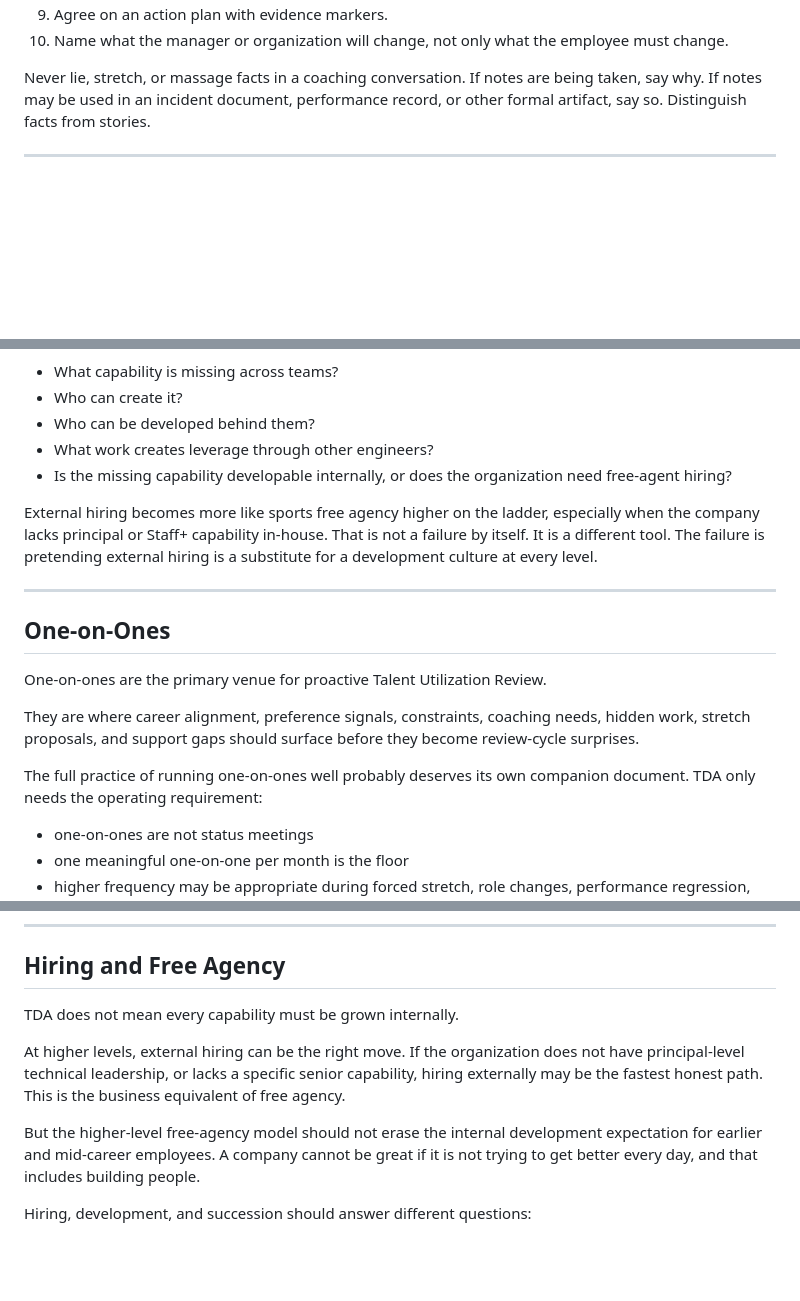
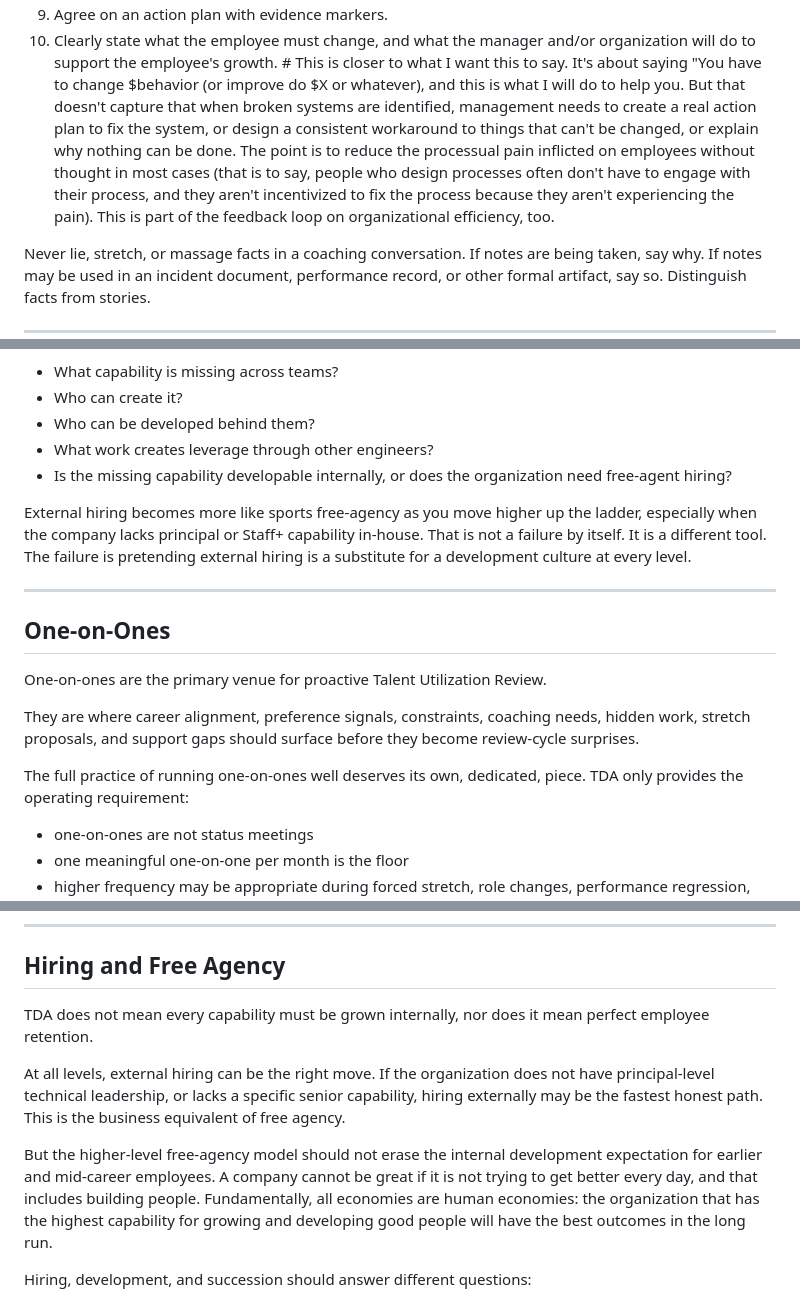
Before and after one commit to dishpitprodigy/organizational-philosophies, a Markdown page: Talent-Development-Architecture.md, 3 parts joined by grey strips. GitHub-like rendering; blank space fills up the shorter version.

```diff
--- a/Talent-Development-Architecture.md
+++ b/Talent-Development-Architecture.md
@@ -137,5 +145,6 @@ The exact language can vary by person, manager, culture, and severity. The shape
 9. Agree on an action plan with evidence markers.
-10. Name what the manager or organization will change, not only what the employee must change.
+10. Clearly state what the employee must change, and what the manager and/or organization will do to support the employee's growth.
+\# This is closer to what I want this to say. It's about saying "You have to change $behavior (or improve do $X or whatever), and this is what I will do to help you. But that doesn't capture that when broken systems are identified, management needs to create a real action plan to fix the system, or design a consistent workaround to things that can't be changed, or explain why nothing can be done. The point is to reduce the processual pain inflicted on employees without thought in most cases (that is to say, people who design processes often don't have to engage with their process, and they aren't incentivized to fix the process because they aren't experiencing the pain). This is part of the feedback loop on organizational efficiency, too.
 
 Never lie, stretch, or massage facts in a coaching conversation. If notes are being taken, say why. If notes may be used in an incident document, performance record, or other formal artifact, say so. Distinguish facts from stories.
 
@@ -259,7 +268,7 @@ The organization should ask:
 - What work creates leverage through other engineers?
 - Is the missing capability developable internally, or does the organization need free-agent hiring?
 
-External hiring becomes more like sports free agency higher on the ladder, especially when the company lacks principal or Staff+ capability in-house. That is not a failure by itself. It is a different tool. The failure is pretending external hiring is a substitute for a development culture at every level.
+External hiring becomes more like sports free-agency as you move higher up the ladder, especially when the company lacks principal or Staff+ capability in-house. That is not a failure by itself. It is a different tool. The failure is pretending external hiring is a substitute for a development culture at every level.
 
 ---
 
@@ -269,7 +278,7 @@ One-on-ones are the primary venue for proactive Talent Utilization Review.
 
 They are where career alignment, preference signals, constraints, coaching needs, hidden work, stretch proposals, and support gaps should surface before they become review-cycle surprises.
 
-The full practice of running one-on-ones well probably deserves its own companion document. TDA only needs the operating requirement:
+The full practice of running one-on-ones well deserves its own, dedicated, piece. TDA only provides the operating requirement:
 
 - one-on-ones are not status meetings
 - one meaningful one-on-one per month is the floor
@@ -282,11 +291,11 @@ If a manager cannot describe what an employee wants to grow toward, what work dr
 
 ## Hiring and Free Agency
 
-TDA does not mean every capability must be grown internally.
+TDA does not mean every capability must be grown internally, nor does it mean perfect employee retention.
 
-At higher levels, external hiring can be the right move. If the organization does not have principal-level technical leadership, or lacks a specific senior capability, hiring externally may be the fastest honest path. This is the business equivalent of free agency.
+At all levels, external hiring can be the right move. If the organization does not have principal-level technical leadership, or lacks a specific senior capability, hiring externally may be the fastest honest path. This is the business equivalent of free agency.
 
-But the higher-level free-agency model should not erase the internal development expectation for earlier and mid-career employees. A company cannot be great if it is not trying to get better every day, and that includes building people.
+But the higher-level free-agency model should not erase the internal development expectation for earlier and mid-career employees. A company cannot be great if it is not trying to get better every day, and that includes building people. Fundamentally, all economies are human economies: the organization that has the highest capability for growing and developing good people will have the best outcomes in the long run.
 
 Hiring, development, and succession should answer different questions:
 
```
Also changed, not shown: other parts of Talent-Development-Architecture.md (+17 -9 lines).
